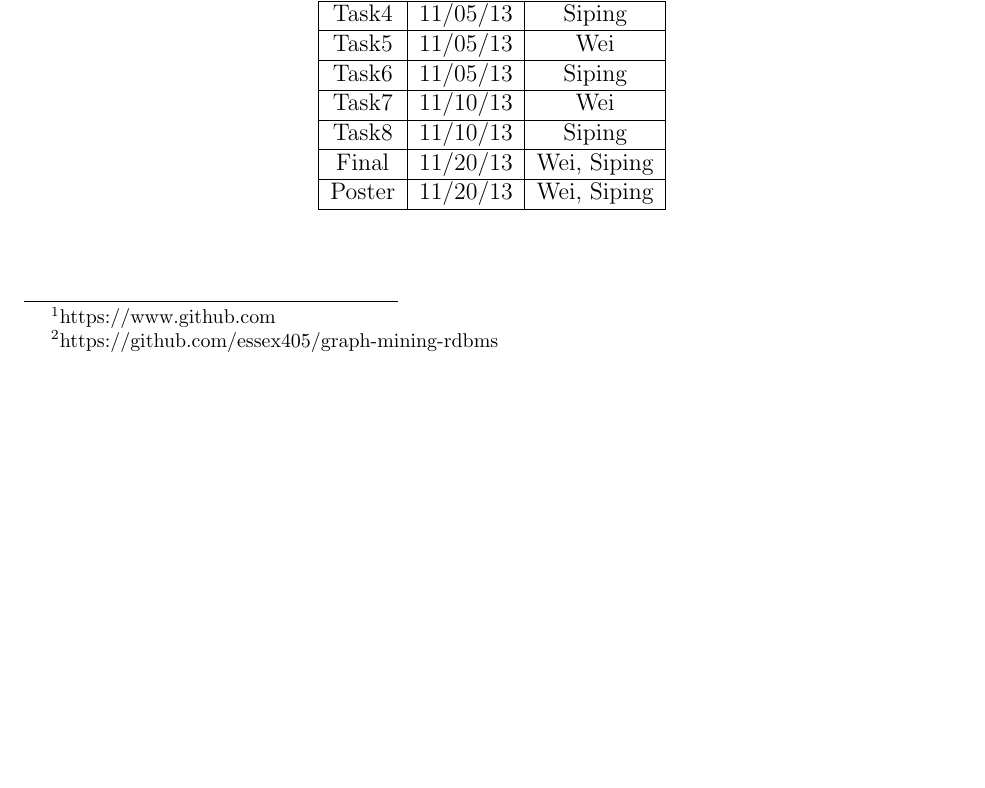
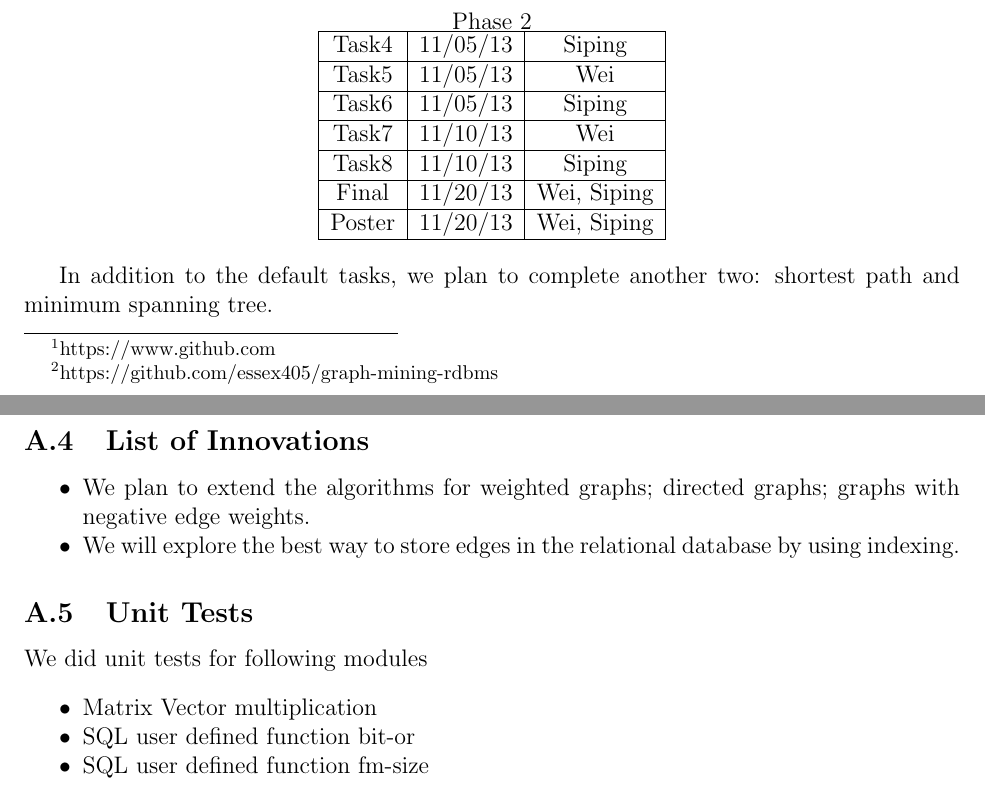
Before and after one commit to spininertia/graph-mining-rdbms, a LaTeX paper (src/phase-2/doc/paper.tex, which reads src/phase-2/doc/099appendix.tex): part of page 13 of 14 before the commit and two parts of pages 13 and 14 of 15 after it, the two joined at a grey line, cut at the place of the change, the shorter picture padded with empty space. Compiled offline with pdfLaTeX.

Commit message:
add list of innovations, unit-tests

```diff
--- a/src/phase-2/doc/099appendix.tex
+++ b/src/phase-2/doc/099appendix.tex
@@ -39,3 +39,19 @@ Final & 11/20/13 & Wei, Siping\\\hline
 Poster & 11/20/13 & Wei, Siping\\\hline
 \end{tabular}
 \end{center}
+
+In addition to the default tasks,  we plan to complete another two:  shortest path and minimum spanning tree.
+
+\subsection{List of Innovations}
+\bit
+\item We plan to extend the algorithms for weighted graphs; directed graphs; graphs with negative edge weights.
+\item We will explore the best way to store edges in the relational database by using indexing.
+\eit
+
+\subsection{Unit Tests}
+We did unit tests for following modules
+\bit
+\item Matrix Vector multiplication
+\item SQL user defined function bit-or
+\item SQL user defined function fm-size
+\eit
```
